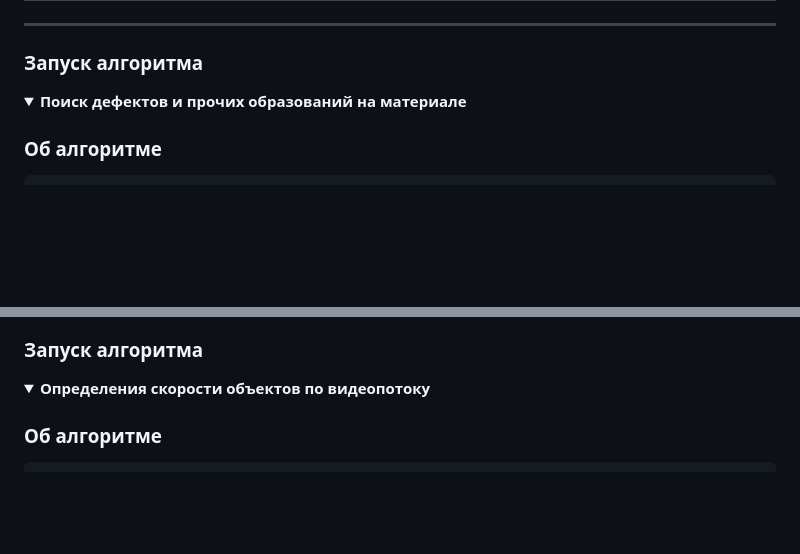
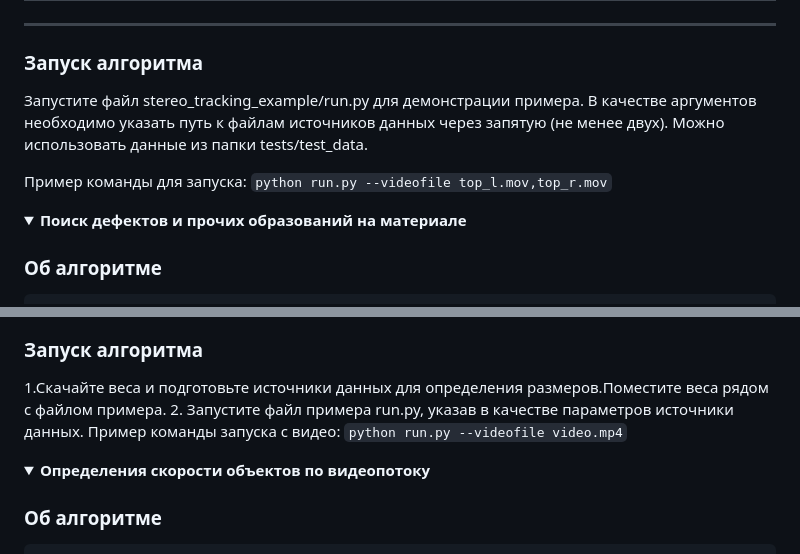
Before and after one commit to MLFreelib/cvflow, a Markdown page: README.md, 2 parts joined by grey strips. GitHub-like rendering; blank space fills up the shorter version.

````diff
--- a/README.md
+++ b/README.md
@@ -85,6 +85,10 @@ CVFlow - набор алгоритмов на основе компьютерн
 ---
 
 ### Запуск алгоритма
+  Запустите файл  stereo_tracking_example/run.py для демонстрации примера. В качестве аргументов необходимо указать путь к файлам источников данных через запятую (не менее двух). Можно использовать данные из папки tests/test_data.
+
+  Пример команды для запуска:
+```python run.py --videofile top_l.mov,top_r.mov```
 
 </details>
 
@@ -230,6 +234,11 @@ CVFlow - набор алгоритмов на основе компьютерн
 
 ### Запуск алгоритма
 
+1.Скачайте веса и подготовьте источники данных для определения размеров.Поместите веса рядом с файлом примера.
+2. Запустите файл примера run.py, указав в качестве параметров источники данных.
+Пример команды запуска c видео:
+```python run.py --videofile video.mp4```
+
 </details>
 
 <details open>
````
